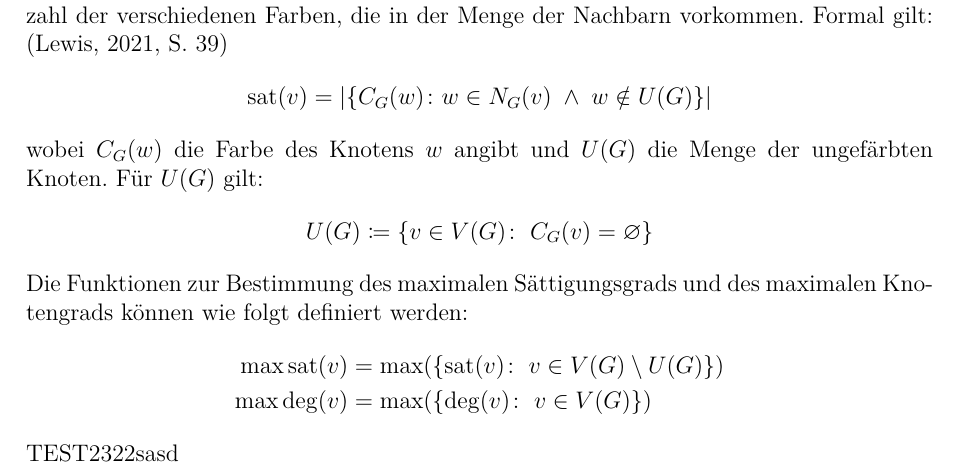
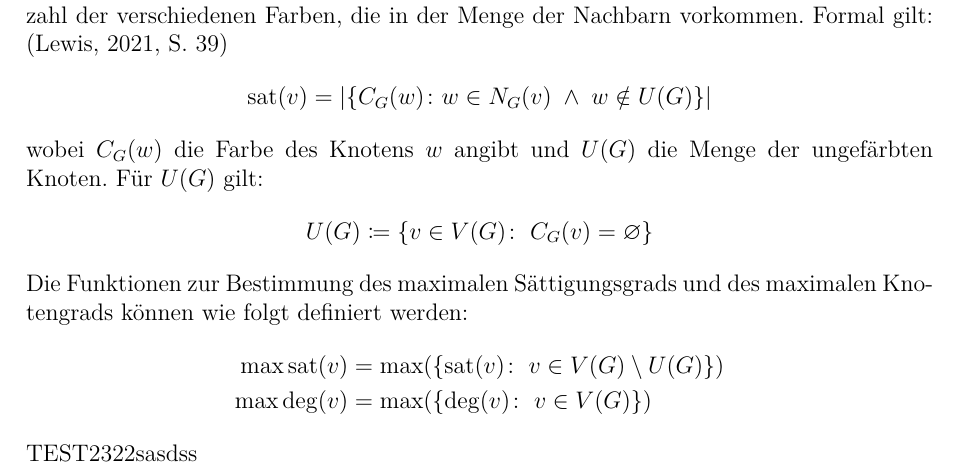
Before and after one commit to juliusbackes/projektarbeit, a LaTeX document (docs/main.tex, which reads docs/chapters/02_basics.tex): part of page 6 of 12, cut so that both start at the same text. Compiled offline with LuaLaTeX.

Commit message:
Updates from Overleaf

```diff
--- a/docs/chapters/02_basics.tex
+++ b/docs/chapters/02_basics.tex
@@ -86,4 +86,4 @@ Die Funktionen zur Bestimmung des maximalen Sättigungsgrads und des maximalen K
     \max \text{sat}(v) &= \max(\{\text{sat}(v)\colon \; v \in V(G) \setminus U(G)\})\\
     \max \deg(v) &= \max(\{\deg(v) \colon \; v \in V(G)\})
 \end{align*}
-TEST2322sasd
+TEST2322sasdss
```
Also changed, not shown: .github/workflows/latex-action.yml (+4 -2 lines).
